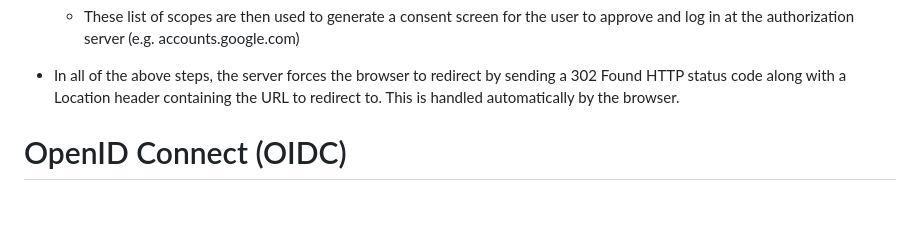
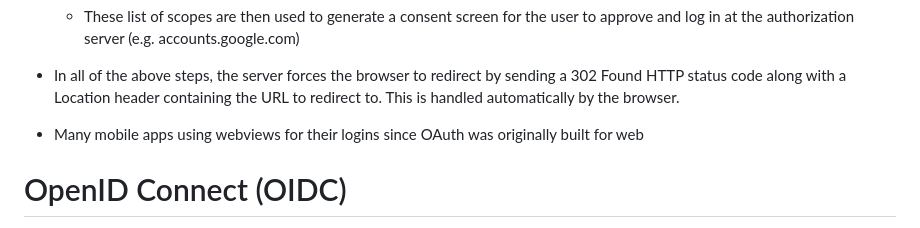
Before and after one commit to srich36/TodayILearned, a Markdown page: til_docs/Authentication.md, the part around the change. GitHub-like rendering; blank space fills up the shorter version.

```diff
--- a/til_docs/Authentication.md
+++ b/til_docs/Authentication.md
@@ -22,6 +22,7 @@ Steps 2 and 3 may be blurred together (in the implicit flow), but if possible it
 - Clients can request a set of `scopes` (in the initial authorization server request), which restrict permissions that the client can access (e.g. repo.read)
   - These list of scopes are then used to generate a consent screen for the user to approve and log in at the authorization server (e.g. accounts.google.com)
 - In all of the above steps, the server forces the browser to redirect by sending a 302 Found HTTP status code along with a Location header containing the URL to redirect to. This is handled automatically by the browser.
+- Many mobile apps using webviews for their logins since OAuth was originally built for web
 
 # OpenID Connect (OIDC)
 
```
Also changed, not shown: til_docs/Ground_Truths_And_Learnings.md (added, +27 -0 lines).
